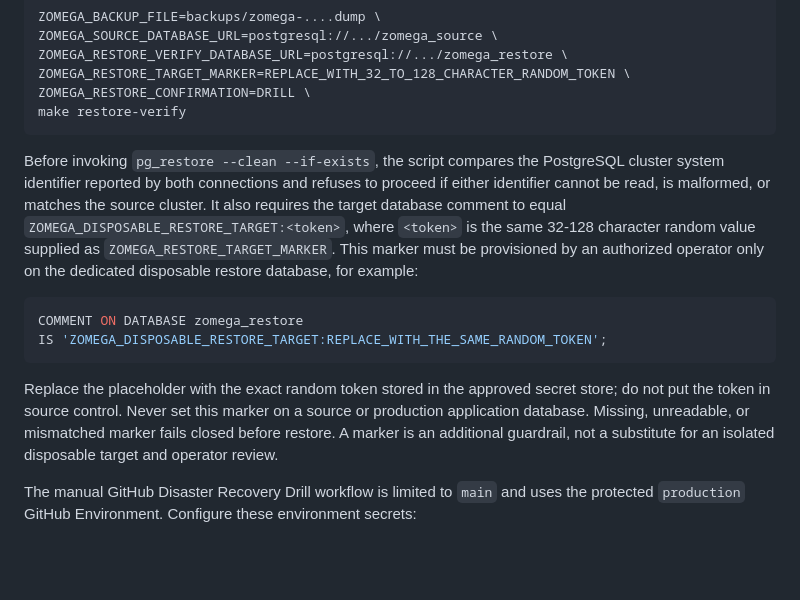
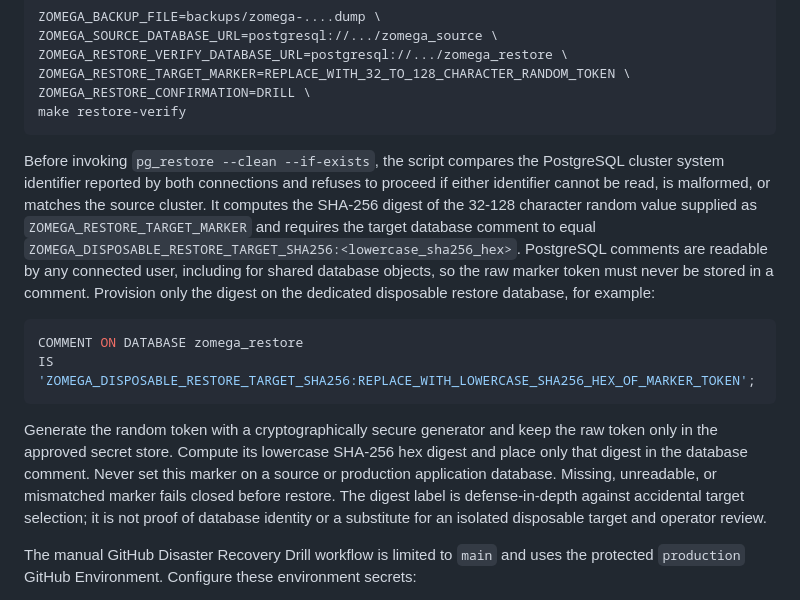
Before and after one commit to cvsz/zomega, a Markdown page: README.md, the part around the change. Drawn GitHub-style; blank space fills up the shorter version.

Commit message:
docs: store only restore marker digest in database comment

````diff
--- a/README.md
+++ b/README.md
@@ -147,14 +147,14 @@ ZOMEGA_RESTORE_CONFIRMATION=DRILL \
 make restore-verify
 ```
 
-Before invoking `pg_restore --clean --if-exists`, the script compares the PostgreSQL cluster system identifier reported by both connections and refuses to proceed if either identifier cannot be read, is malformed, or matches the source cluster. It also requires the target database comment to equal `ZOMEGA_DISPOSABLE_RESTORE_TARGET:<token>`, where `<token>` is the same 32-128 character random value supplied as `ZOMEGA_RESTORE_TARGET_MARKER`. This marker must be provisioned by an authorized operator only on the dedicated disposable restore database, for example:
+Before invoking `pg_restore --clean --if-exists`, the script compares the PostgreSQL cluster system identifier reported by both connections and refuses to proceed if either identifier cannot be read, is malformed, or matches the source cluster. It computes the SHA-256 digest of the 32-128 character random value supplied as `ZOMEGA_RESTORE_TARGET_MARKER` and requires the target database comment to equal `ZOMEGA_DISPOSABLE_RESTORE_TARGET_SHA256:<lowercase_sha256_hex>`. PostgreSQL comments are readable by any connected user, including for shared database objects, so the raw marker token must never be stored in a comment. Provision only the digest on the dedicated disposable restore database, for example:
 
 ```sql
 COMMENT ON DATABASE zomega_restore
-IS 'ZOMEGA_DISPOSABLE_RESTORE_TARGET:REPLACE_WITH_THE_SAME_RANDOM_TOKEN';
+IS 'ZOMEGA_DISPOSABLE_RESTORE_TARGET_SHA256:REPLACE_WITH_LOWERCASE_SHA256_HEX_OF_MARKER_TOKEN';
 ```
 
-Replace the placeholder with the exact random token stored in the approved secret store; do not put the token in source control. Never set this marker on a source or production application database. Missing, unreadable, or mismatched marker fails closed before restore. A marker is an additional guardrail, not a substitute for an isolated disposable target and operator review.
+Generate the random token with a cryptographically secure generator and keep the raw token only in the approved secret store. Compute its lowercase SHA-256 hex digest and place only that digest in the database comment. Never set this marker on a source or production application database. Missing, unreadable, or mismatched marker fails closed before restore. The digest label is defense-in-depth against accidental target selection; it is not proof of database identity or a substitute for an isolated disposable target and operator review.
 
 The manual GitHub Disaster Recovery Drill workflow is limited to `main` and uses the protected `production` GitHub Environment. Configure these environment secrets:
 
````
